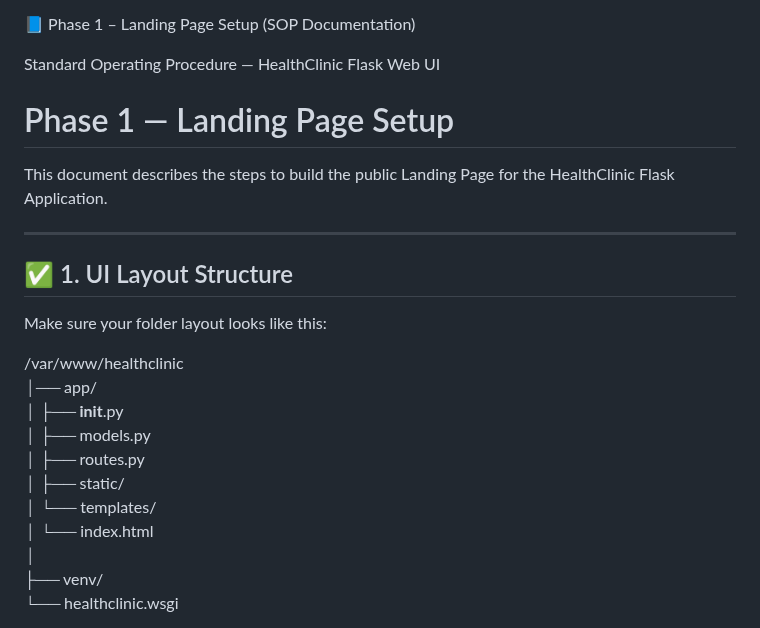
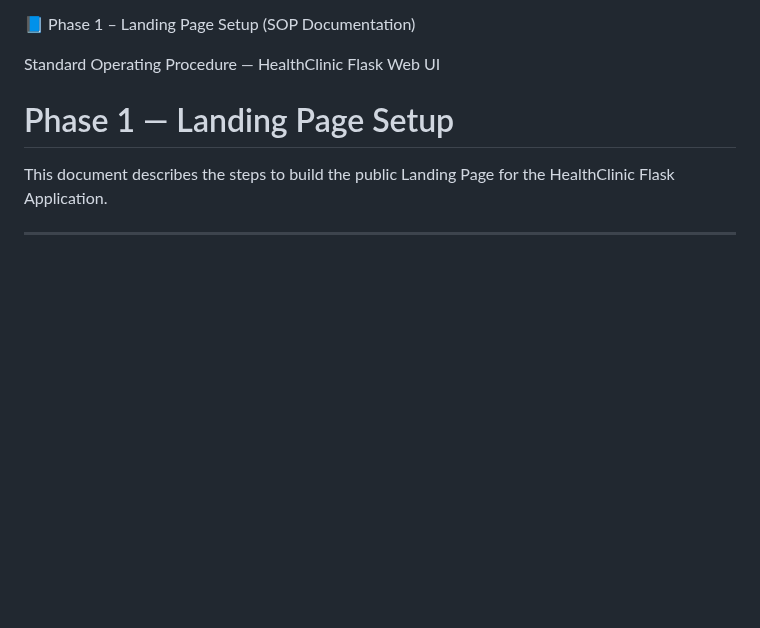
Before and after one commit to krismaedb/DevopsPrototyping, a Markdown page: postgresql setup.md, the part around one of its changes. GitHub-like rendering; blank space fills up the shorter version.

```diff
--- a/postgresql setup.md
+++ b/postgresql setup.md
@@ -467,20 +467,3 @@ Standard Operating Procedure — HealthClinic Flask Web UI
 This document describes the steps to build the public Landing Page for the HealthClinic Flask Application.
 
 ----
-
-## ✅ 1. UI Layout Structure
-
-Make sure your folder layout looks like this:
-
-/var/www/healthclinic
-│── app/
-│   ├── __init__.py
-│   ├── models.py
-│   ├── routes.py
-│   ├── static/
-│   └── templates/
-│       └── index.html
-│
-├── venv/
-└── healthclinic.wsgi
-
```
Also changed, not shown: other parts of postgresql setup.md (+0 -148 lines).
